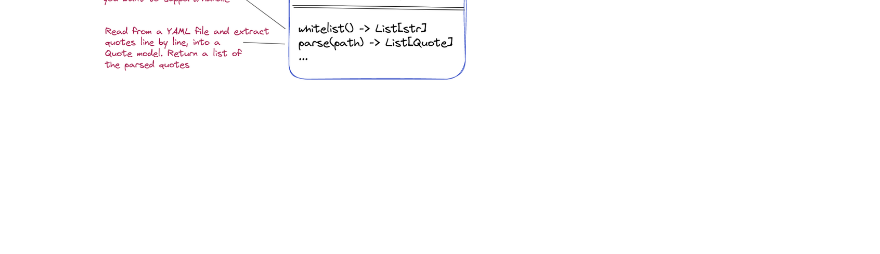
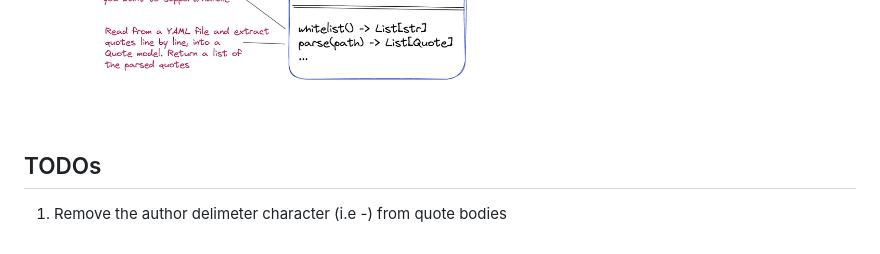
Before and after one commit to chalu/turbo-meme-gen, a Markdown page: README.md, the part around one of its changes. GitHub-like rendering; blank space fills up the shorter version.

Commit message:
add TODOs to README

```diff
--- a/README.md
+++ b/README.md
@@ -76,3 +76,7 @@ Under the hood, the system uses a number of submodules to handle specific aspect
 ![custom parser](./docs/custom-parser.png "custom parser")
 
 <br>
+
+## TODOs
+
+1.  Remove the author delimeter character (i.e -) from quote bodies
```
Also changed, not shown: other parts of README.md (+3 -3 lines).
